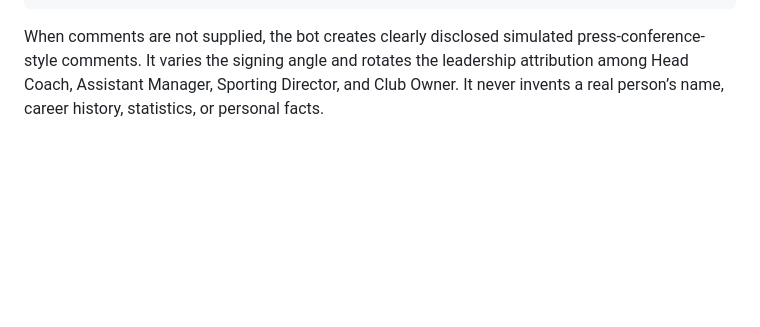
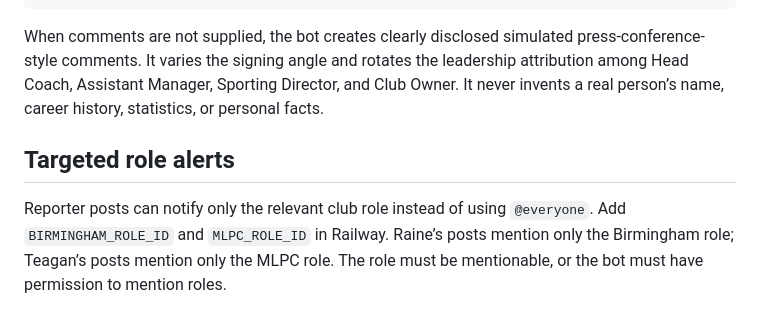
Before and after one commit to zakarigray-coach/ProClubs-API, a Markdown page: README.md, the part around the change. Rendered like a GitHub page; blank space fills up the shorter version.

Commit message:
Document targeted club role alerts

````diff
--- a/README.md
+++ b/README.md
@@ -97,3 +97,7 @@ Club Comment: His composure and willingness to do the work fit the standards we
 ```
 
 When comments are not supplied, the bot creates clearly disclosed simulated press-conference-style comments. It varies the signing angle and rotates the leadership attribution among Head Coach, Assistant Manager, Sporting Director, and Club Owner. It never invents a real person’s name, career history, statistics, or personal facts.
+
+## Targeted role alerts
+
+Reporter posts can notify only the relevant club role instead of using `@everyone`. Add `BIRMINGHAM_ROLE_ID` and `MLPC_ROLE_ID` in Railway. Raine’s posts mention only the Birmingham role; Teagan’s posts mention only the MLPC role. The role must be mentionable, or the bot must have permission to mention roles.
````
